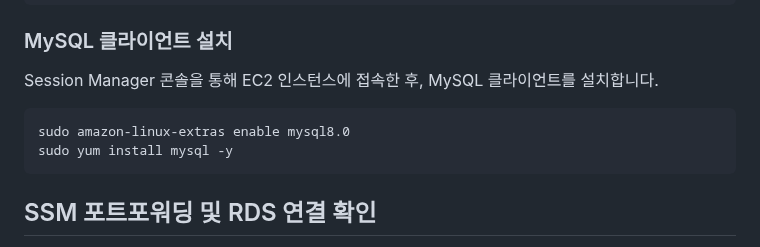
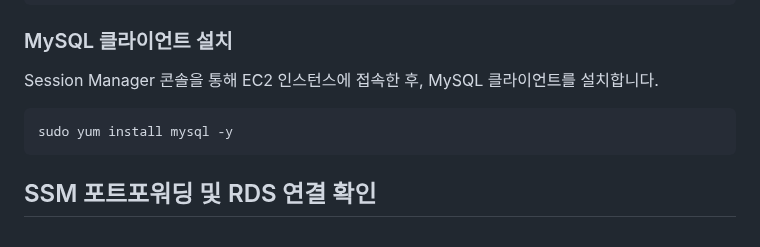
Before and after one commit to jongwooo/blog, a Markdown page: article/how-to-security-connect-to-a-private-rds-using-aws-ssm-with-terraform/index.md, the part around the change. GitHub-like rendering.

Commit message:
docs: Remove unnecessary command in article

````diff
--- a/article/how-to-security-connect-to-a-private-rds-using-aws-ssm-with-terraform/index.md
+++ b/article/how-to-security-connect-to-a-private-rds-using-aws-ssm-with-terraform/index.md
@@ -276,7 +276,6 @@ POLICY
 Session Manager 콘솔을 통해 EC2 인스턴스에 접속한 후, MySQL 클라이언트를 설치합니다.
 
 ```bash
-sudo amazon-linux-extras enable mysql8.0
 sudo yum install mysql -y
 ```
 
````
